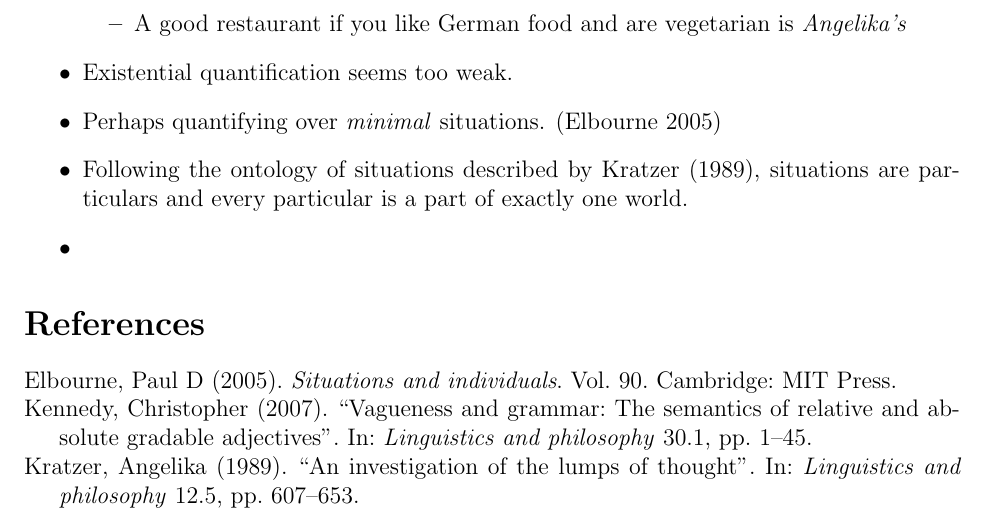
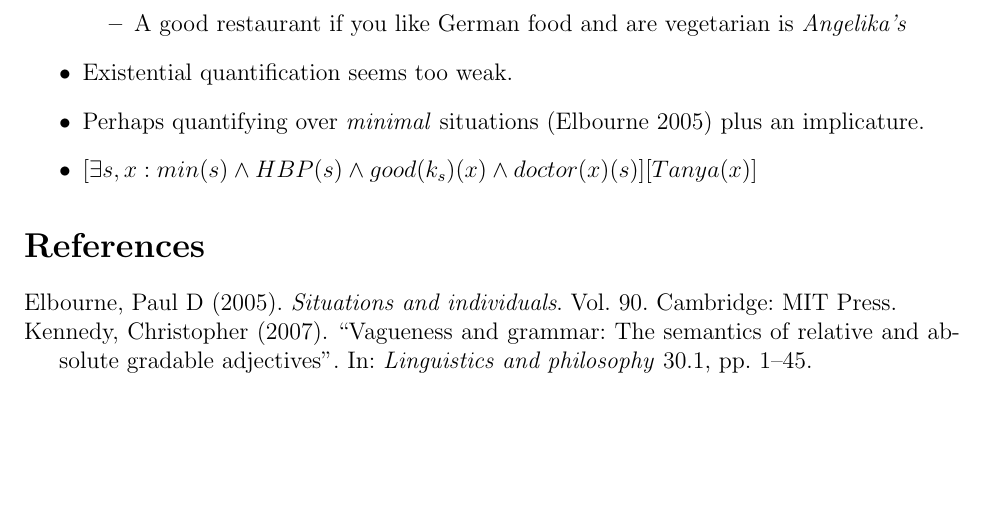
Before and after one commit to thrilway/generals-2, a LaTeX document (lf.tex): part of the page, cut so that both start at the same text, the shorter picture padded with empty space. Compiled offline with pdfLaTeX.

```diff
--- a/lf.tex
+++ b/lf.tex
@@ -36,9 +36,8 @@
       \item A good restaurant if you like German food and are vegetarian is \textit{Angelika's}
     \end{itemize}
   \item Existential quantification seems too weak.
-  \item Perhaps quantifying over \textit{minimal} situations. \parencite{elbourne2005situations}
-  \item Following the ontology of situations described by \textcite{kratzer1989investigation}, situations are particulars and every particular is a part of exactly one world.
-  \item
+  \item Perhaps quantifying over \textit{minimal} situations \parencite{elbourne2005situations} plus an implicature.
+  \item $[\exists s,x: min(s) \wedge HBP(s) \wedge good(k_s)(x) \wedge doctor(x)(s)][Tanya(x)]$
 \end{itemize}
 \printbibliography
 \end{document}
```
Also changed, not shown: GP2.bib (+1 -1 lines).
